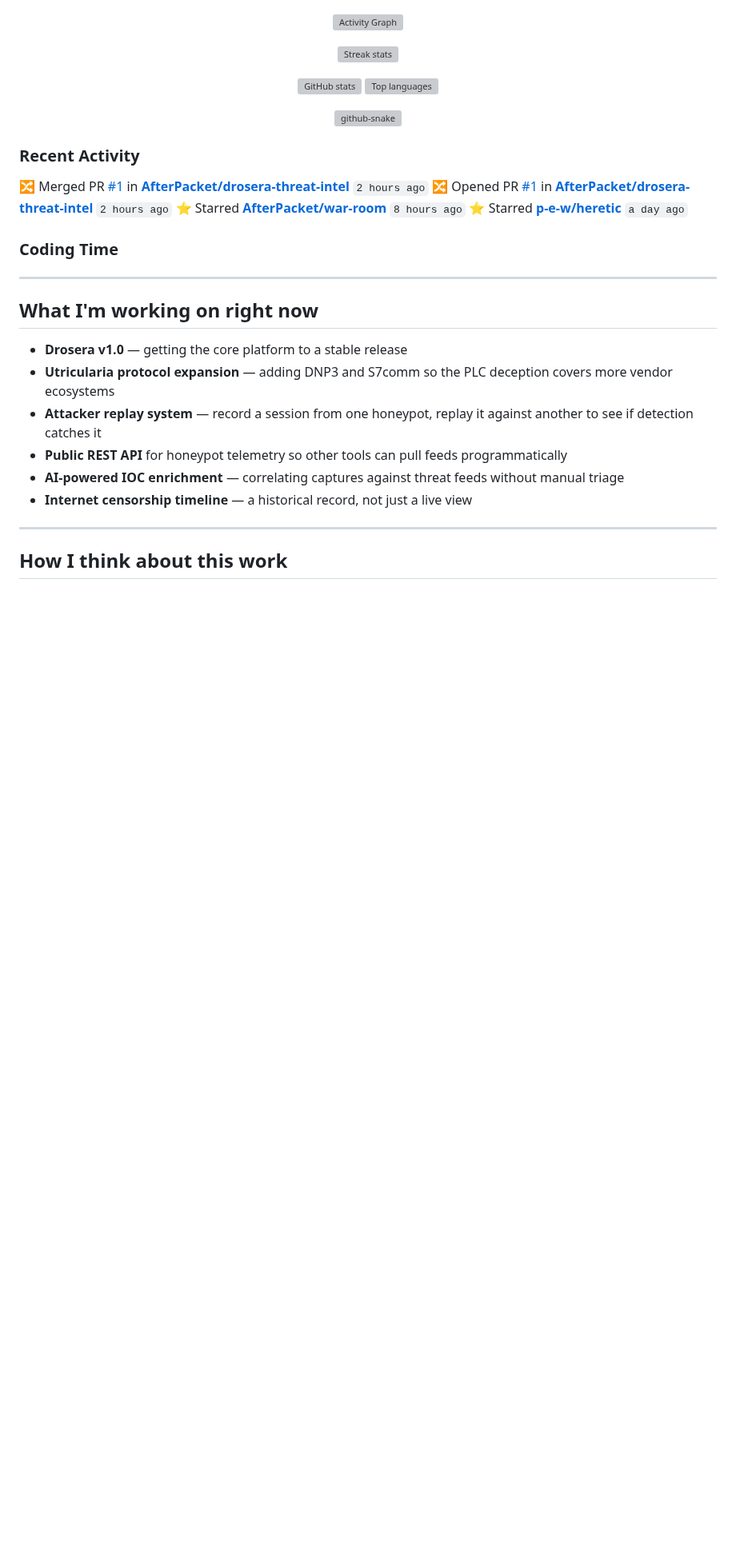
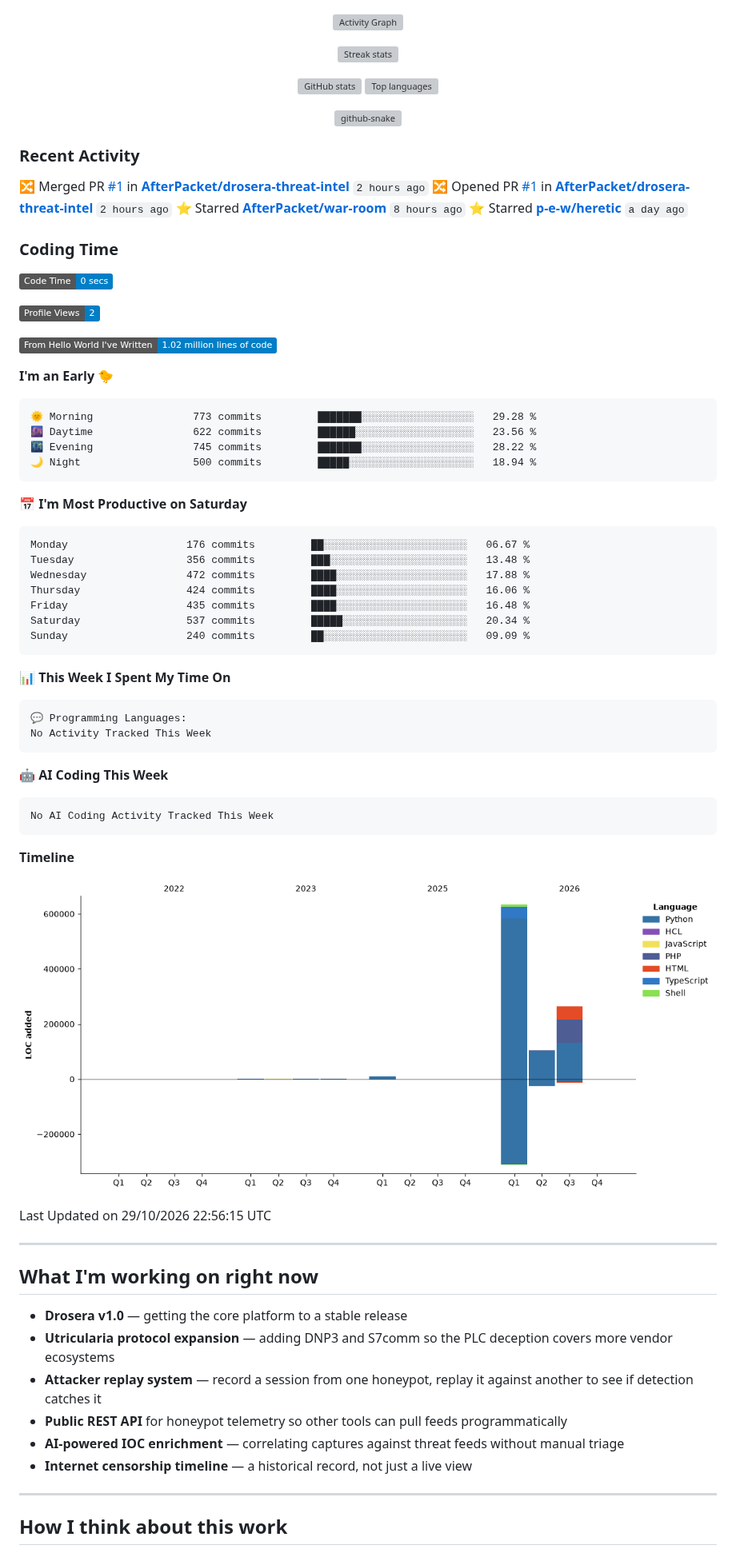
Before and after one commit to AfterPacket/AfterPacket, a Markdown page: README.md, the part around the change. Shown at 80% size. Drawn GitHub-style; pictures changed too: assets/bar_graph.png; badges without logos; blank space fills up the shorter version; grey boxes are pictures that could not be loaded.

Commit message:
Updated with Dev Metrics

````diff
--- a/README.md
+++ b/README.md
@@ -240,6 +240,52 @@ every other flat-file CMS treated security as an afterthought.
 ### Coding Time
 
 <!--START_SECTION:waka-->
+![Code Time](http://img.shields.io/badge/Code%20Time-0%20secs-blue?style=flat)
+
+![Profile Views](http://img.shields.io/badge/Profile%20Views-2-blue?style=flat)
+
+![Lines of code](https://img.shields.io/badge/From%20Hello%20World%20I%27ve%20Written-1.02%20million%20lines%20of%20code-blue?style=flat)
+
+**I'm an Early 🐤**
+
+```text
+🌞 Morning                773 commits         ███████░░░░░░░░░░░░░░░░░░   29.28 %
+🌆 Daytime                622 commits         ██████░░░░░░░░░░░░░░░░░░░   23.56 %
+🌃 Evening                745 commits         ███████░░░░░░░░░░░░░░░░░░   28.22 %
+🌙 Night                  500 commits         █████░░░░░░░░░░░░░░░░░░░░   18.94 %
+```
+📅 **I'm Most Productive on Saturday**
+
+```text
+Monday                   176 commits         ██░░░░░░░░░░░░░░░░░░░░░░░   06.67 %
+Tuesday                  356 commits         ███░░░░░░░░░░░░░░░░░░░░░░   13.48 %
+Wednesday                472 commits         ████░░░░░░░░░░░░░░░░░░░░░   17.88 %
+Thursday                 424 commits         ████░░░░░░░░░░░░░░░░░░░░░   16.06 %
+Friday                   435 commits         ████░░░░░░░░░░░░░░░░░░░░░   16.48 %
+Saturday                 537 commits         █████░░░░░░░░░░░░░░░░░░░░   20.34 %
+Sunday                   240 commits         ██░░░░░░░░░░░░░░░░░░░░░░░   09.09 %
+```
+
+
+📊 **This Week I Spent My Time On**
+
+```text
+💬 Programming Languages:
+No Activity Tracked This Week
+```
+
+🤖 **AI Coding This Week**
+
+```text
+No AI Coding Activity Tracked This Week
+```
+
+**Timeline**
+
+![Lines of Code chart](https://raw.githubusercontent.com/AfterPacket/AfterPacket/main/assets/bar_graph.png)
+
+
+ Last Updated on 29/10/2026 22:56:15 UTC
 <!--END_SECTION:waka-->
 
 ---
````
